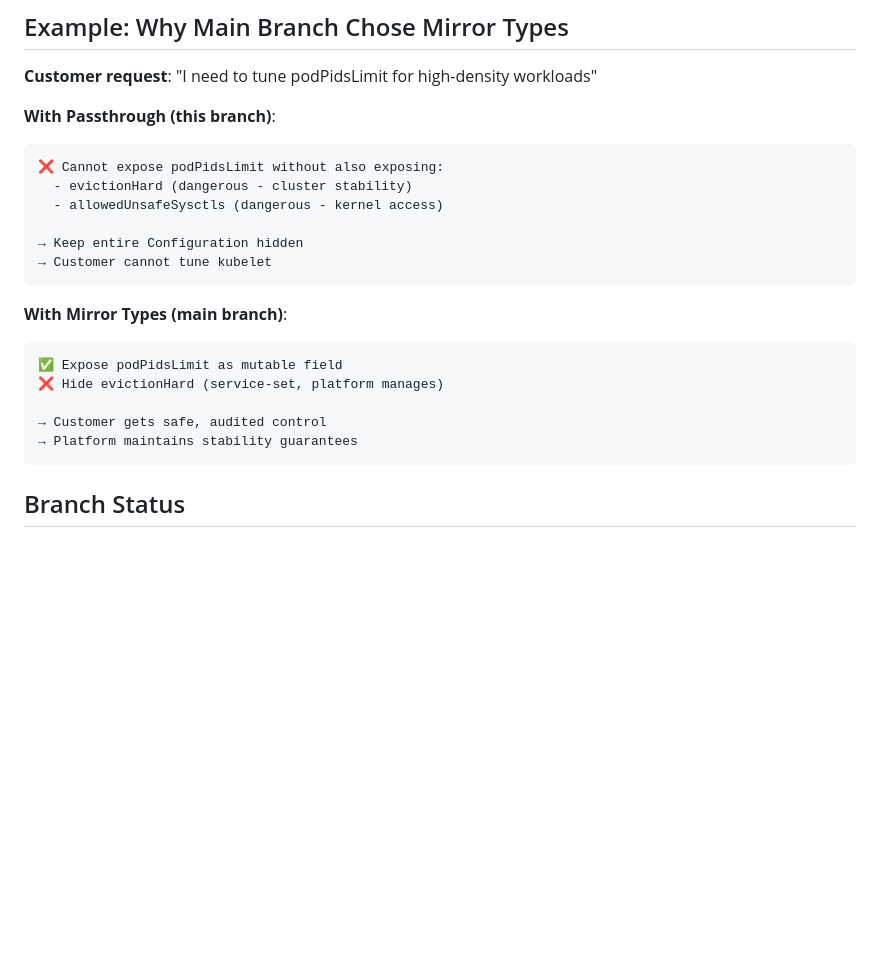
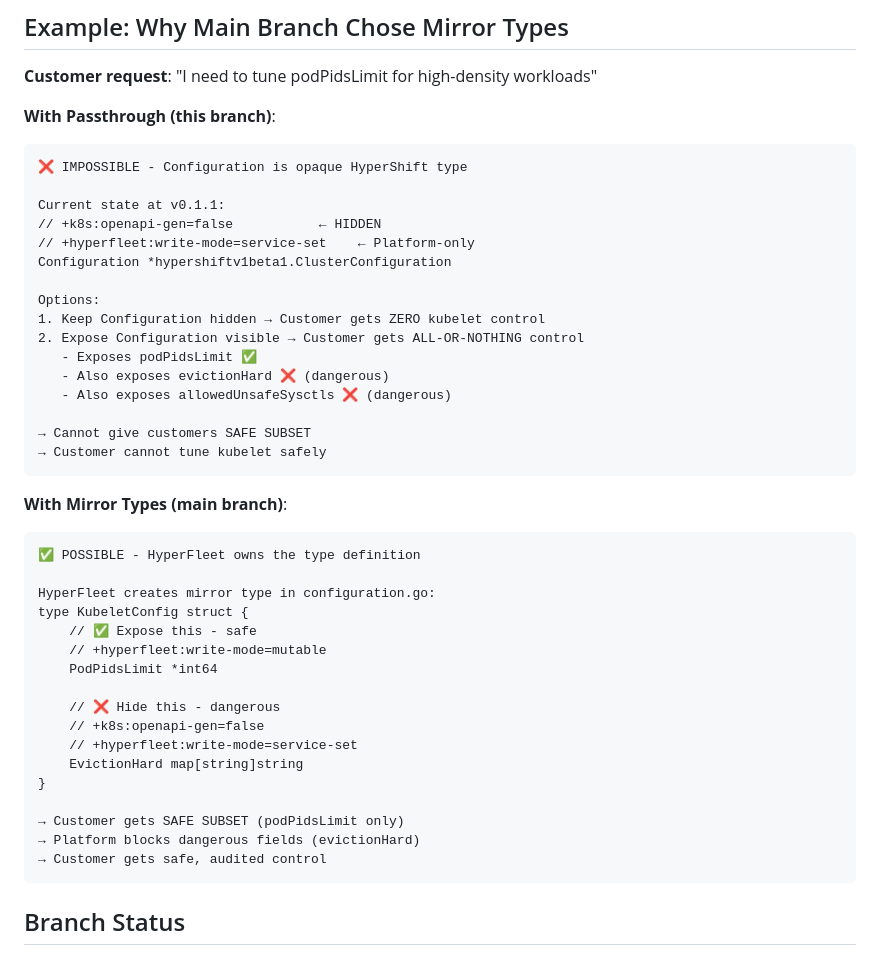
Before and after one commit to cdoan1/hyperfleet-api-codegen, a Markdown page: FEATURE_BRANCH_README.md, the part around the change. Drawn GitHub-style; blank space fills up the shorter version.

````diff
--- a/FEATURE_BRANCH_README.md
+++ b/FEATURE_BRANCH_README.md
@@ -102,21 +102,43 @@ See `docs/passthrough-vs-mirror-comparison.md` for:
 
 **With Passthrough (this branch)**:
 ```
-❌ Cannot expose podPidsLimit without also exposing:
-  - evictionHard (dangerous - cluster stability)
-  - allowedUnsafeSysctls (dangerous - kernel access)
+❌ IMPOSSIBLE - Configuration is opaque HyperShift type
 
-→ Keep entire Configuration hidden
-→ Customer cannot tune kubelet
+Current state at v0.1.1:
+// +k8s:openapi-gen=false           ← HIDDEN
+// +hyperfleet:write-mode=service-set    ← Platform-only
+Configuration *hypershiftv1beta1.ClusterConfiguration
+
+Options:
+1. Keep Configuration hidden → Customer gets ZERO kubelet control
+2. Expose Configuration visible → Customer gets ALL-OR-NOTHING control
+   - Exposes podPidsLimit ✅
+   - Also exposes evictionHard ❌ (dangerous)
+   - Also exposes allowedUnsafeSysctls ❌ (dangerous)
+
+→ Cannot give customers SAFE SUBSET
+→ Customer cannot tune kubelet safely
 ```
 
 **With Mirror Types (main branch)**:
 ```
-✅ Expose podPidsLimit as mutable field
-❌ Hide evictionHard (service-set, platform manages)
+✅ POSSIBLE - HyperFleet owns the type definition
 
+HyperFleet creates mirror type in configuration.go:
+type KubeletConfig struct {
+    // ✅ Expose this - safe
+    // +hyperfleet:write-mode=mutable
+    PodPidsLimit *int64
+
+    // ❌ Hide this - dangerous
+    // +k8s:openapi-gen=false
+    // +hyperfleet:write-mode=service-set
+    EvictionHard map[string]string
+}
+
+→ Customer gets SAFE SUBSET (podPidsLimit only)
+→ Platform blocks dangerous fields (evictionHard)
 → Customer gets safe, audited control
-→ Platform maintains stability guarantees
 ```
 
 ## Branch Status
````
Also changed, not shown: docs/passthrough-vs-mirror-comparison.md (+81 -18 lines).
